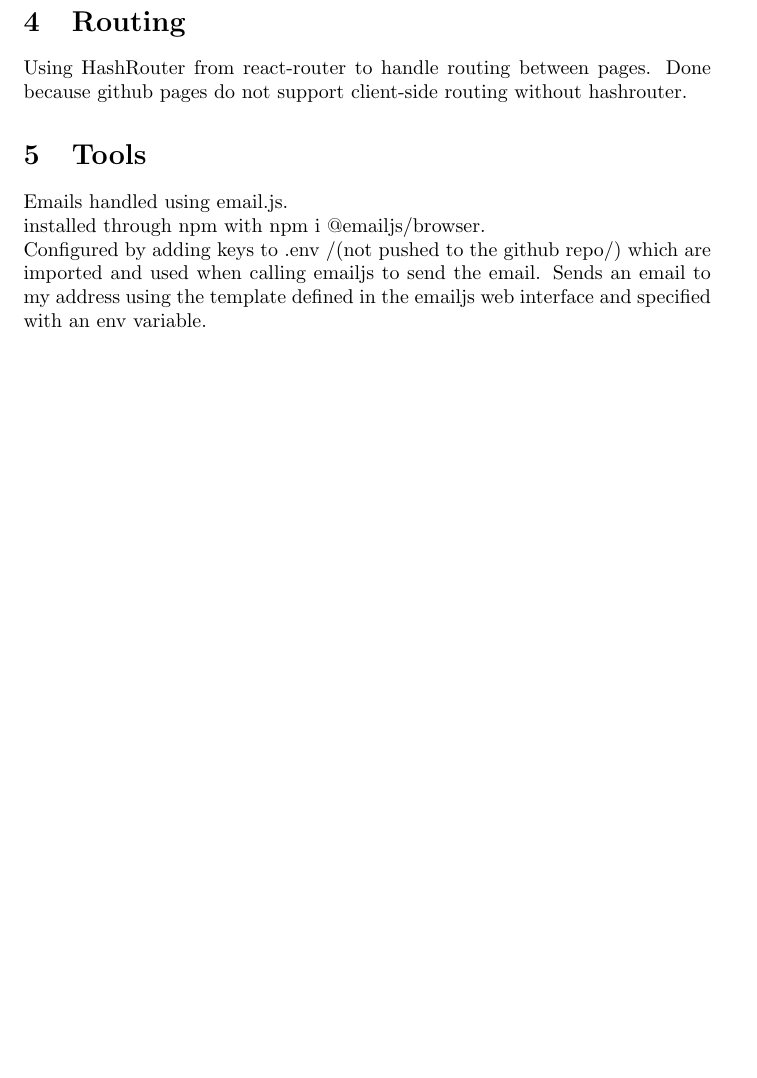
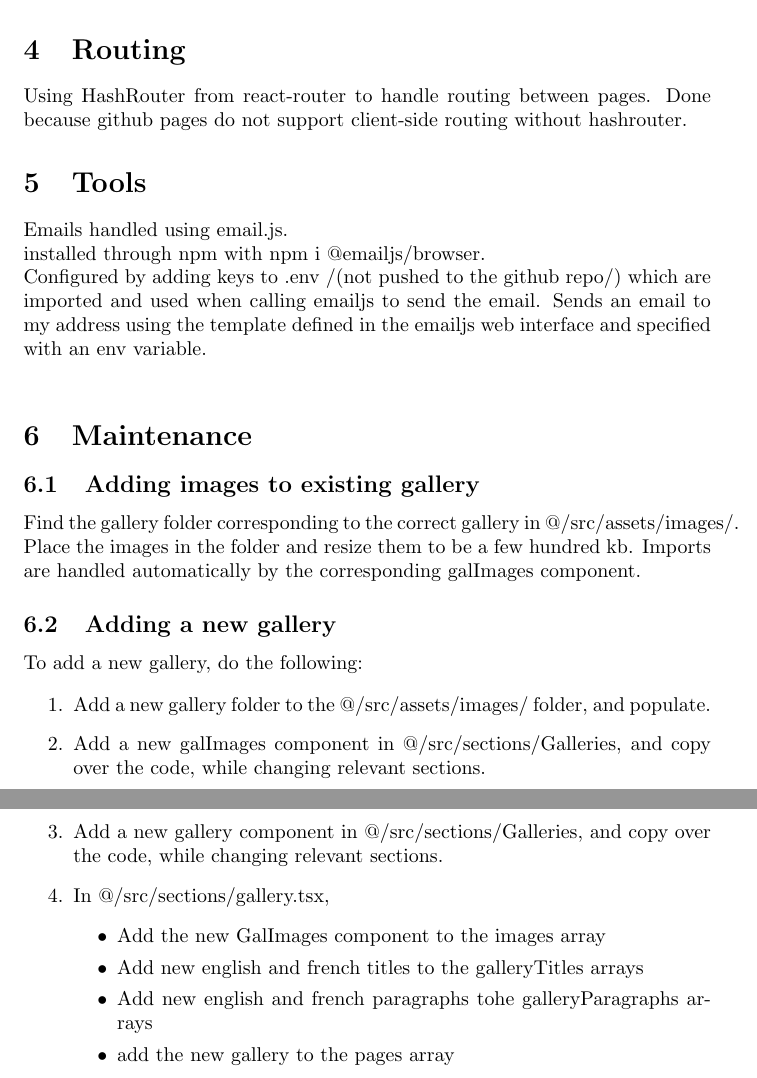
Before and after one commit to fourthstanza/fourthstanza.github.io, a LaTeX document (devlog/devlog.tex): part of page 3 of 3 before the commit and two parts of pages 3 and 4 of 4 after it, the two joined at a grey line, cut so that both start at the same text, the shorter picture padded with empty space. Compiled offline with pdfLaTeX.

Commit message:
devlog update

```diff
--- a/devlog/devlog.tex
+++ b/devlog/devlog.tex
@@ -99,5 +99,21 @@ Emails handled using email.js.\\
 installed through npm with npm i @emailjs/browser.\\
 Configured by adding keys to .env /(not pushed to the github repo/) which are imported and used when calling emailjs to send the email. Sends an email to my address using the template defined in the emailjs web interface and specified with an env variable.\\
 
+\section{Maintenance}
+
+\subsection{Adding images to existing gallery}
+
+Find the gallery folder corresponding to the correct gallery in @/src/assets/images/. Place the images in the folder and resize them to be a few hundred kb. Imports are handled automatically by the corresponding galImages component.
+
+\subsection {Adding a new gallery}
+
+To add a new gallery, do the following:
+
+\begin{enumerate}
+    \item Add a new gallery folder to the @/src/assets/images/ folder, and populate.
+    \item Add a new galImages component in @/src/sections/Galleries, and copy over the code, while changing relevant sections.
+    \item Add a new gallery component in @/src/sections/Galleries, and copy over the code, while changing relevant sections.
+    \item In @/src/sections/gallery.tsx, \begin{itemize} \item Add the new GalImages component to the images array \item Add new english and french titles to the galleryTitles arrays \item Add new english and french paragraphs tohe galleryParagraphs arrays \item add the new gallery to the pages array \end{itemize}
+\end{enumerate}
 
 \end{document}
```
Also changed, not shown: devlog/devlog.pdf, 4 other files.
